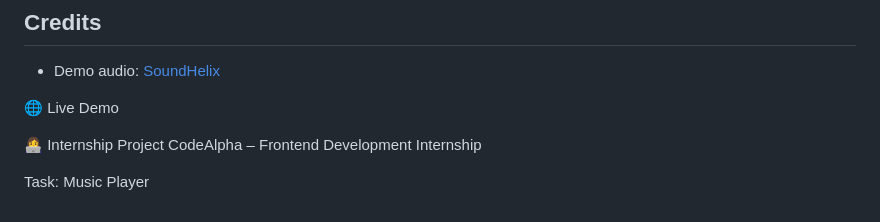
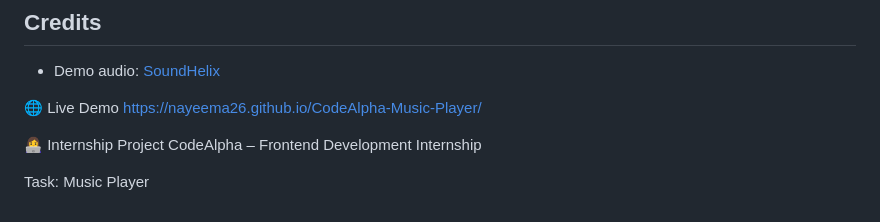
Before and after one commit to nayeema26/CodeAlpha-Music-Player, a Markdown page: README.md, the part around the change. GitHub-like rendering.

```diff
--- a/README.md
+++ b/README.md
@@ -92,7 +92,7 @@ audio/
 - Demo audio: [SoundHelix](https://www.soundhelix.com)
 
 🌐 Live Demo
-
+https://nayeema26.github.io/CodeAlpha-Music-Player/
 
 👩‍💻 Internship Project
 CodeAlpha – Frontend Development Internship
```
